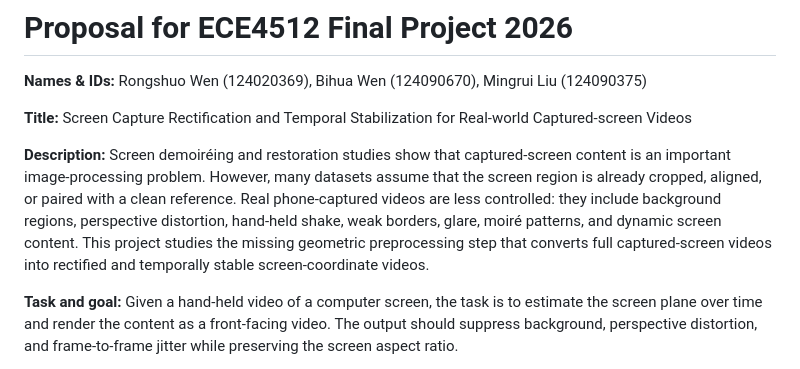
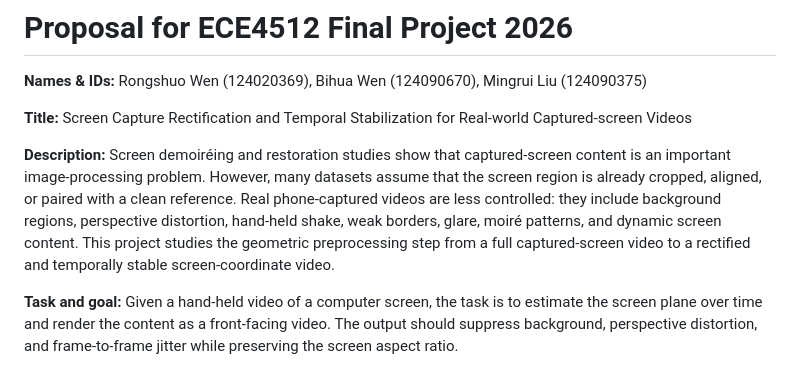
Before and after one commit to Chr0mium24/screen-normalize, a Markdown page: deliverables/proposal_20260622/Proposal_ID_en.md, the part around the change. Drawn GitHub-style.

```diff
--- a/deliverables/proposal_20260622/Proposal_ID_en.md
+++ b/deliverables/proposal_20260622/Proposal_ID_en.md
@@ -4,7 +4,7 @@
 
 **Title:** Screen Capture Rectification and Temporal Stabilization for Real-world Captured-screen Videos
 
-**Description:** Screen demoiréing and restoration studies show that captured-screen content is an important image-processing problem. However, many datasets assume that the screen region is already cropped, aligned, or paired with a clean reference. Real phone-captured videos are less controlled: they include background regions, perspective distortion, hand-held shake, weak borders, glare, moiré patterns, and dynamic screen content. This project studies the missing geometric preprocessing step that converts full captured-screen videos into rectified and temporally stable screen-coordinate videos.
+**Description:** Screen demoiréing and restoration studies show that captured-screen content is an important image-processing problem. However, many datasets assume that the screen region is already cropped, aligned, or paired with a clean reference. Real phone-captured videos are less controlled: they include background regions, perspective distortion, hand-held shake, weak borders, glare, moiré patterns, and dynamic screen content. This project studies the geometric preprocessing step from a full captured-screen video to a rectified and temporally stable screen-coordinate video.
 
 **Task and goal:** Given a hand-held video of a computer screen, the task is to estimate the screen plane over time and render the content as a front-facing video. The output should suppress background, perspective distortion, and frame-to-frame jitter while preserving the screen aspect ratio.
 
```
Also changed, not shown: deliverables/proposal_20260622/Proposal_ID_zh.md (+1 -1 lines).
